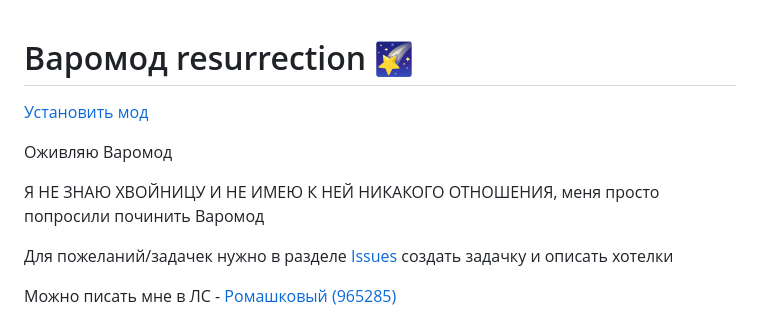
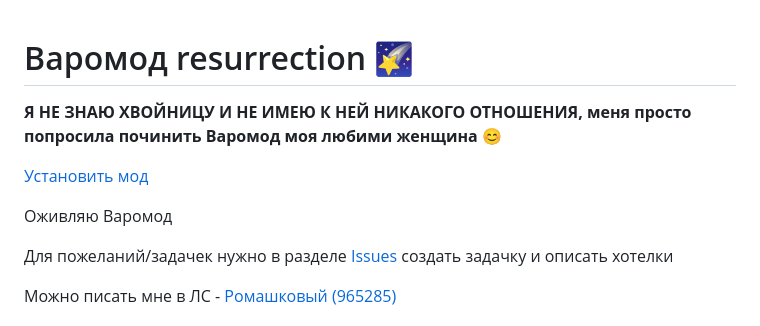
Before and after one commit to cw-mod/cw-mod, a Markdown page: README.md, the part around the change. Drawn GitHub-style.

```diff
--- a/README.md
+++ b/README.md
@@ -1,10 +1,10 @@
 # Варомод resurrection 🌠
+
+**Я НЕ ЗНАЮ ХВОЙНИЦУ И НЕ ИМЕЮ К НЕЙ НИКАКОГО ОТНОШЕНИЯ, меня просто попросила починить Варомод моя любими женщина** :blush:
 
 [Установить мод](https://cw-mod.github.io/cw-mod/cwm.user.js)
 
 Оживляю Варомод
-
-Я НЕ ЗНАЮ ХВОЙНИЦУ И НЕ ИМЕЮ К НЕЙ НИКАКОГО ОТНОШЕНИЯ, меня просто попросили починить Варомод
 
 Для пожеланий/задачек нужно в разделе [Issues](https://github.com/cw-mod/cw-mod/issues) создать задачку и описать хотелки
 
```
